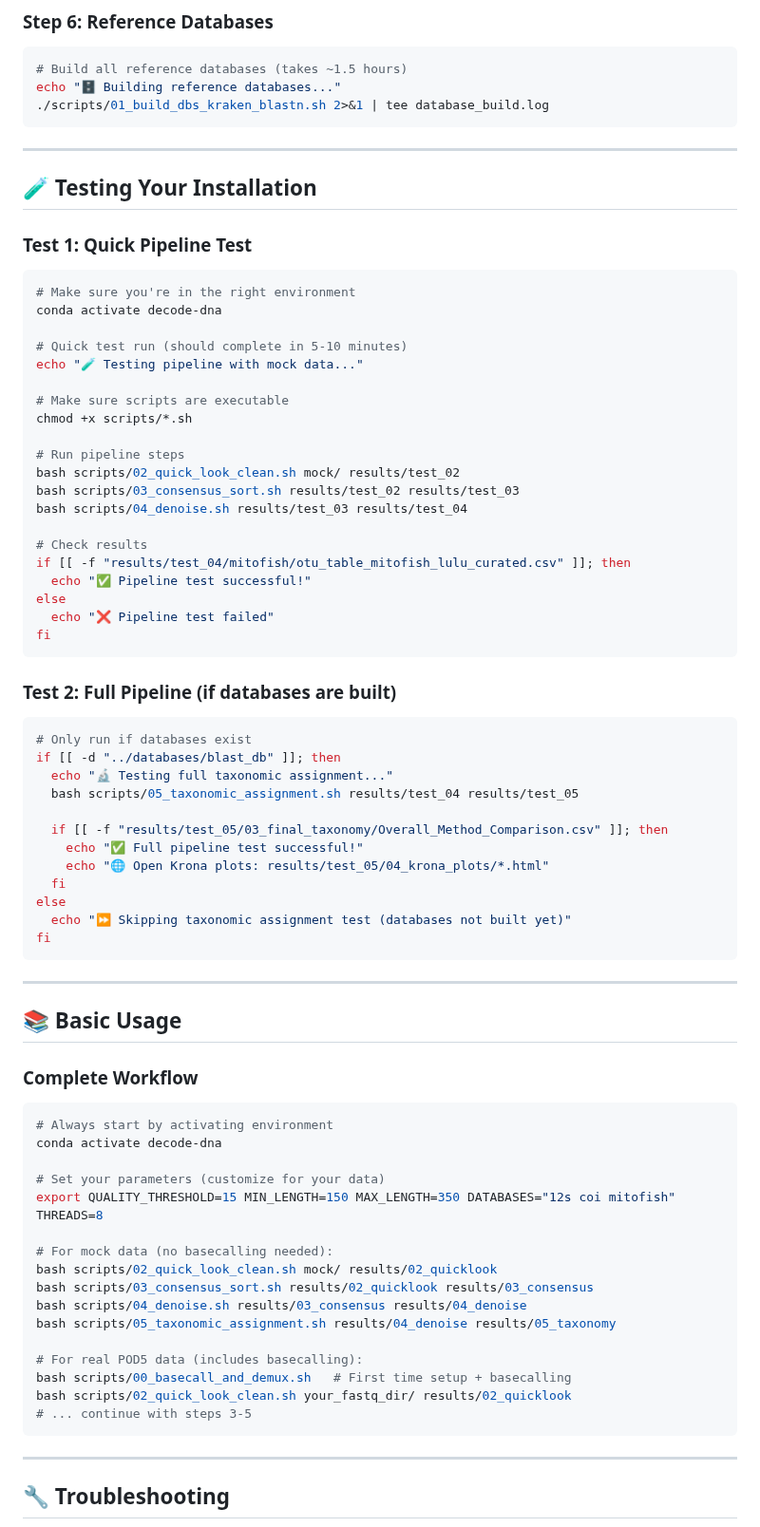
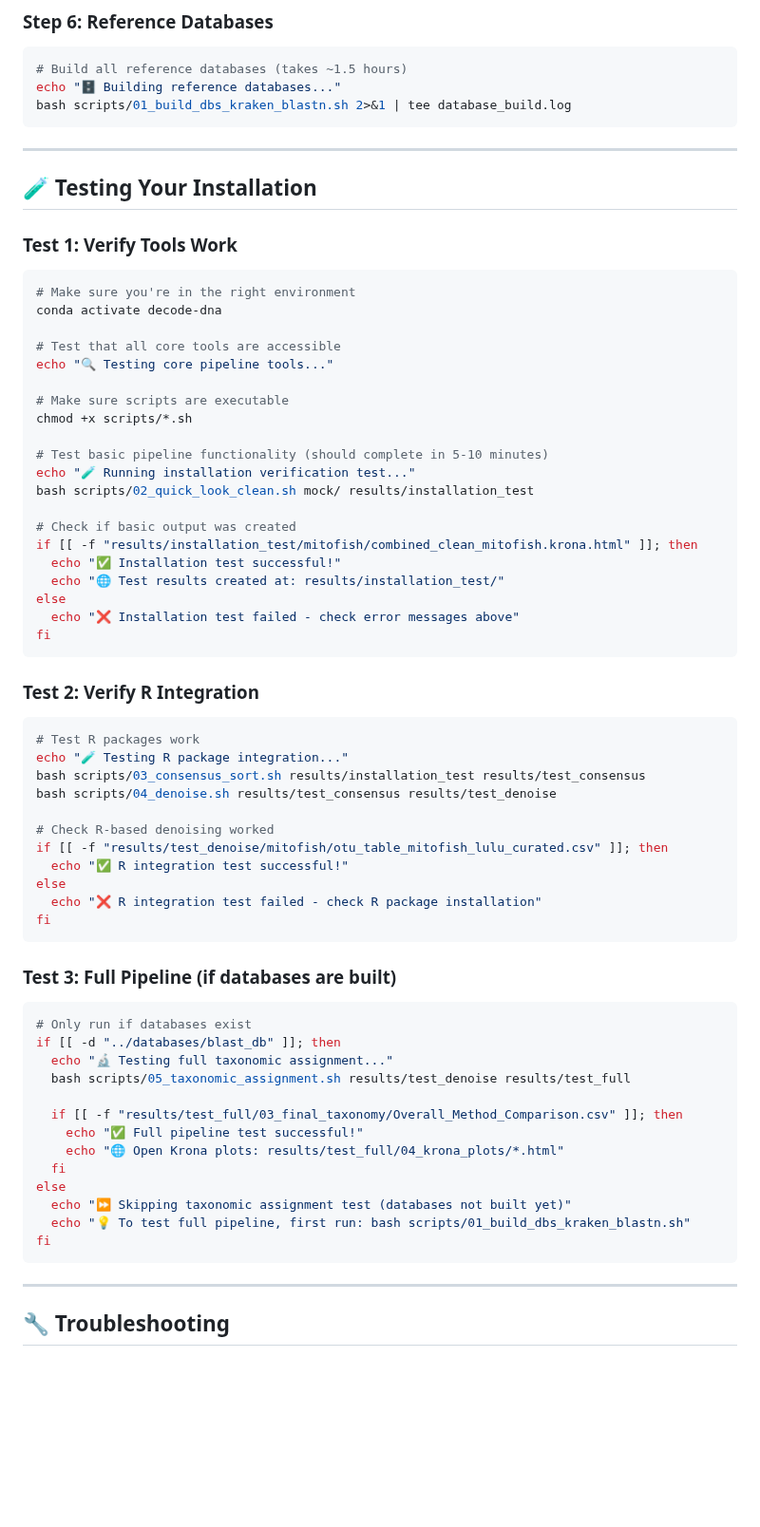
Before and after one commit to piedna/DeCodeDNA, a Markdown page: installation_guide.md, the part around one of its changes. Shown at 95% size. Rendered like a GitHub page; blank space fills up the shorter version.

````diff
--- a/installation_guide.md
+++ b/installation_guide.md
@@ -388,75 +339,67 @@ echo "📋 Note: Dorado requires manual installation from GitHub"
 ```bash
 # Build all reference databases (takes ~1.5 hours)
 echo "🗄️ Building reference databases..."
-./scripts/01_build_dbs_kraken_blastn.sh 2>&1 | tee database_build.log
+bash scripts/01_build_dbs_kraken_blastn.sh 2>&1 | tee database_build.log
 ```
 
 ---
 
 ## 🧪 Testing Your Installation
 
-### Test 1: Quick Pipeline Test
+### Test 1: Verify Tools Work
 ```bash
 # Make sure you're in the right environment
 conda activate decode-dna
 
-# Quick test run (should complete in 5-10 minutes)
-echo "🧪 Testing pipeline with mock data..."
+# Test that all core tools are accessible
+echo "🔍 Testing core pipeline tools..."
 
 # Make sure scripts are executable
 chmod +x scripts/*.sh
 
-# Run pipeline steps
-bash scripts/02_quick_look_clean.sh mock/ results/test_02
-bash scripts/03_consensus_sort.sh results/test_02 results/test_03
-bash scripts/04_denoise.sh results/test_03 results/test_04
+# Test basic pipeline functionality (should complete in 5-10 minutes)
+echo "🧪 Running installation verification test..."
+bash scripts/02_quick_look_clean.sh mock/ results/installation_test
 
-# Check results
-if [[ -f "results/test_04/mitofish/otu_table_mitofish_lulu_curated.csv" ]]; then
-  echo "✅ Pipeline test successful!"
+# Check if basic output was created
+if [[ -f "results/installation_test/mitofish/combined_clean_mitofish.krona.html" ]]; then
+  echo "✅ Installation test successful!"
+  echo "🌐 Test results created at: results/installation_test/"
 else
-  echo "❌ Pipeline test failed"
+  echo "❌ Installation test failed - check error messages above"
 fi
 ```
 
-### Test 2: Full Pipeline (if databases are built)
+### Test 2: Verify R Integration
+```bash
+# Test R packages work
+echo "🧪 Testing R package integration..."
+bash scripts/03_consensus_sort.sh results/installation_test results/test_consensus
+bash scripts/04_denoise.sh results/test_consensus results/test_denoise
+
+# Check R-based denoising worked
+if [[ -f "results/test_denoise/mitofish/otu_table_mitofish_lulu_curated.csv" ]]; then
+  echo "✅ R integration test successful!"
+else
+  echo "❌ R integration test failed - check R package installation"
+fi
+```
+
+### Test 3: Full Pipeline (if databases are built)
 ```bash
 # Only run if databases exist
 if [[ -d "../databases/blast_db" ]]; then
   echo "🔬 Testing full taxonomic assignment..."
-  bash scripts/05_taxonomic_assignment.sh results/test_04 results/test_05
+  bash scripts/05_taxonomic_assignment.sh results/test_denoise results/test_full
 
-  if [[ -f "results/test_05/03_final_taxonomy/Overall_Method_Comparison.csv" ]]; then
+  if [[ -f "results/test_full/03_final_taxonomy/Overall_Method_Comparison.csv" ]]; then
     echo "✅ Full pipeline test successful!"
-    echo "🌐 Open Krona plots: results/test_05/04_krona_plots/*.html"
+    echo "🌐 Open Krona plots: results/test_full/04_krona_plots/*.html"
   fi
 else
   echo "⏩ Skipping taxonomic assignment test (databases not built yet)"
+  echo "💡 To test full pipeline, first run: bash scripts/01_build_dbs_kraken_blastn.sh"
 fi
-```
-
----
-
-## 📚 Basic Usage
-
-### Complete Workflow
-```bash
-# Always start by activating environment
-conda activate decode-dna
-
-# Set your parameters (customize for your data)
-export QUALITY_THRESHOLD=15 MIN_LENGTH=150 MAX_LENGTH=350 DATABASES="12s coi mitofish" THREADS=8
-
-# For mock data (no basecalling needed):
-bash scripts/02_quick_look_clean.sh mock/ results/02_quicklook
-bash scripts/03_consensus_sort.sh results/02_quicklook results/03_consensus
-bash scripts/04_denoise.sh results/03_consensus results/04_denoise
-bash scripts/05_taxonomic_assignment.sh results/04_denoise results/05_taxonomy
-
-# For real POD5 data (includes basecalling):
-bash scripts/00_basecall_and_demux.sh   # First time setup + basecalling
-bash scripts/02_quick_look_clean.sh your_fastq_dir/ results/02_quicklook
-# ... continue with steps 3-5
 ```
 
 ---
````
Also changed, not shown: other parts of installation_guide.md (+46 -70 lines).
